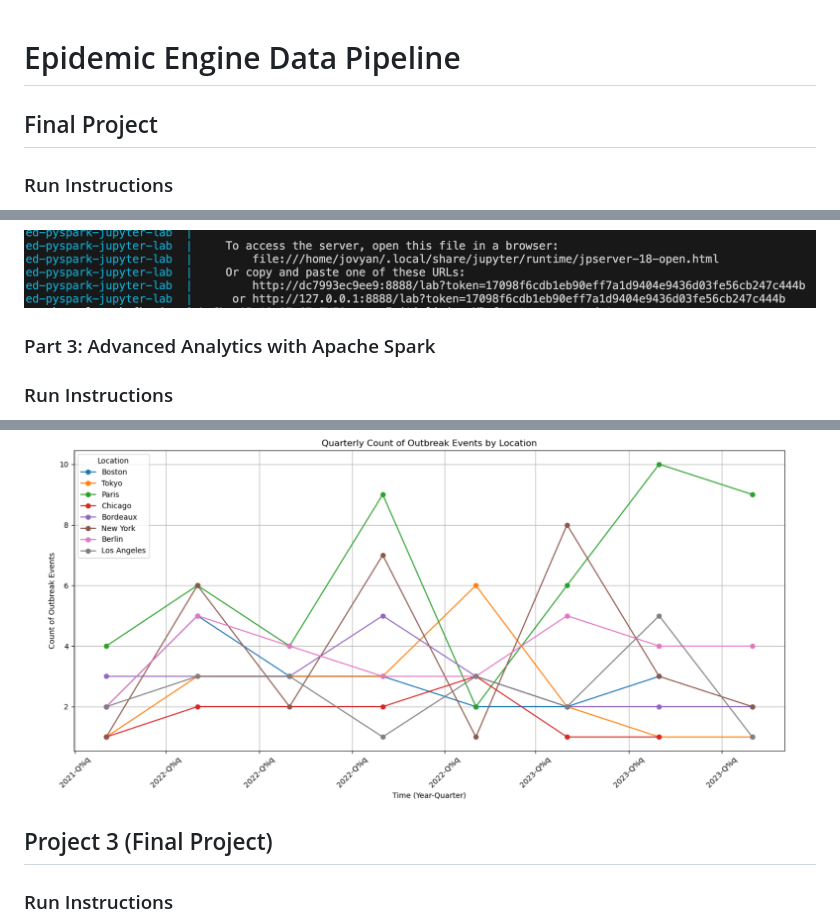
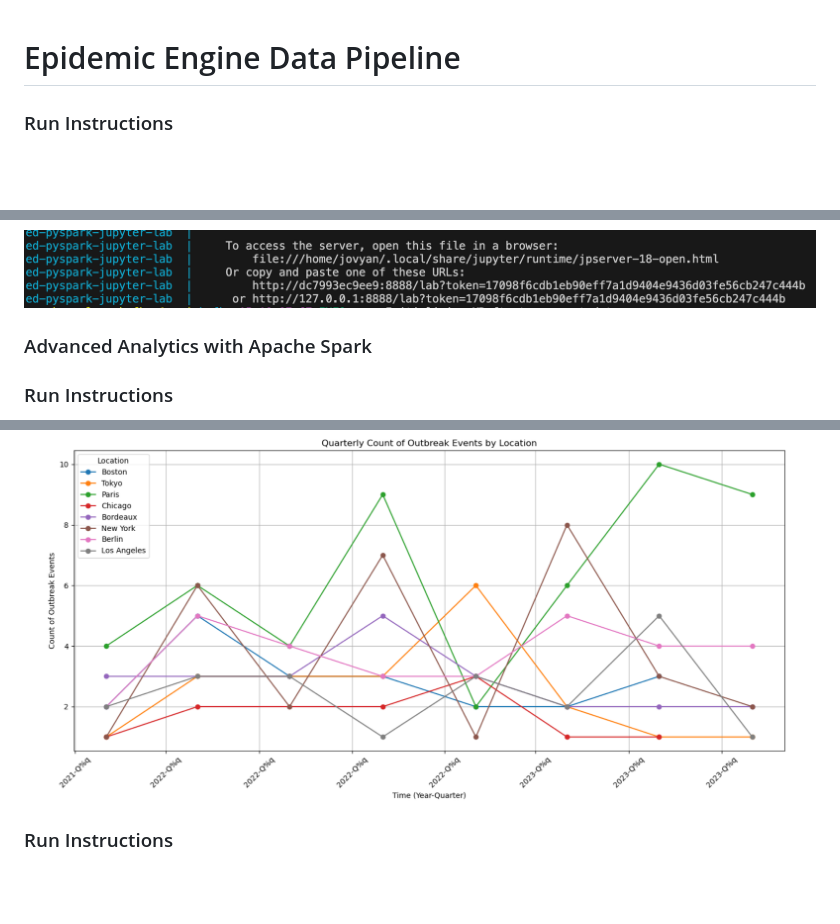
Before and after one commit to RVKarmani/epidemic-engine, a Markdown page: README.md, 3 parts joined by grey strips. Drawn GitHub-style; blank space fills up the shorter version.

```diff
--- a/README.md
+++ b/README.md
@@ -1,6 +1,5 @@
 # Epidemic Engine Data Pipeline
 
-## Final Project
 ### Run Instructions
 1. Clone the repo, navigate to final-project directory - `cd final-project`
 2. Run `make deploy-dc` to deploy the various services with docker-compose
@@ -88,7 +85,7 @@ docker run -it --rm --network kafka_default bitnami/kafka:3.7 kafka-console-cons
 #### Token
 ![ Token](screens/jupytertoken.png)
 
-### Part 3: Advanced Analytics with Apache Spark
+### Advanced Analytics with Apache Spark
 
 ### Run Instructions
 1. Clone the repo, navigate to spark-explore directory - `cd spark-explore`
@@ -121,8 +118,6 @@ docker run -it --rm --network kafka_default bitnami/kafka:3.7 kafka-console-cons
 
 ![ Outbreak](screens/quarterly_outbreak_count.png)
 
-
-## Project 3 (Final Project)
 
 ### Run Instructions
 1. Clone the repo, navigate to final-project directory - `cd final-project`
```
Also changed, not shown: other parts of README.md (+3 -5 lines).
